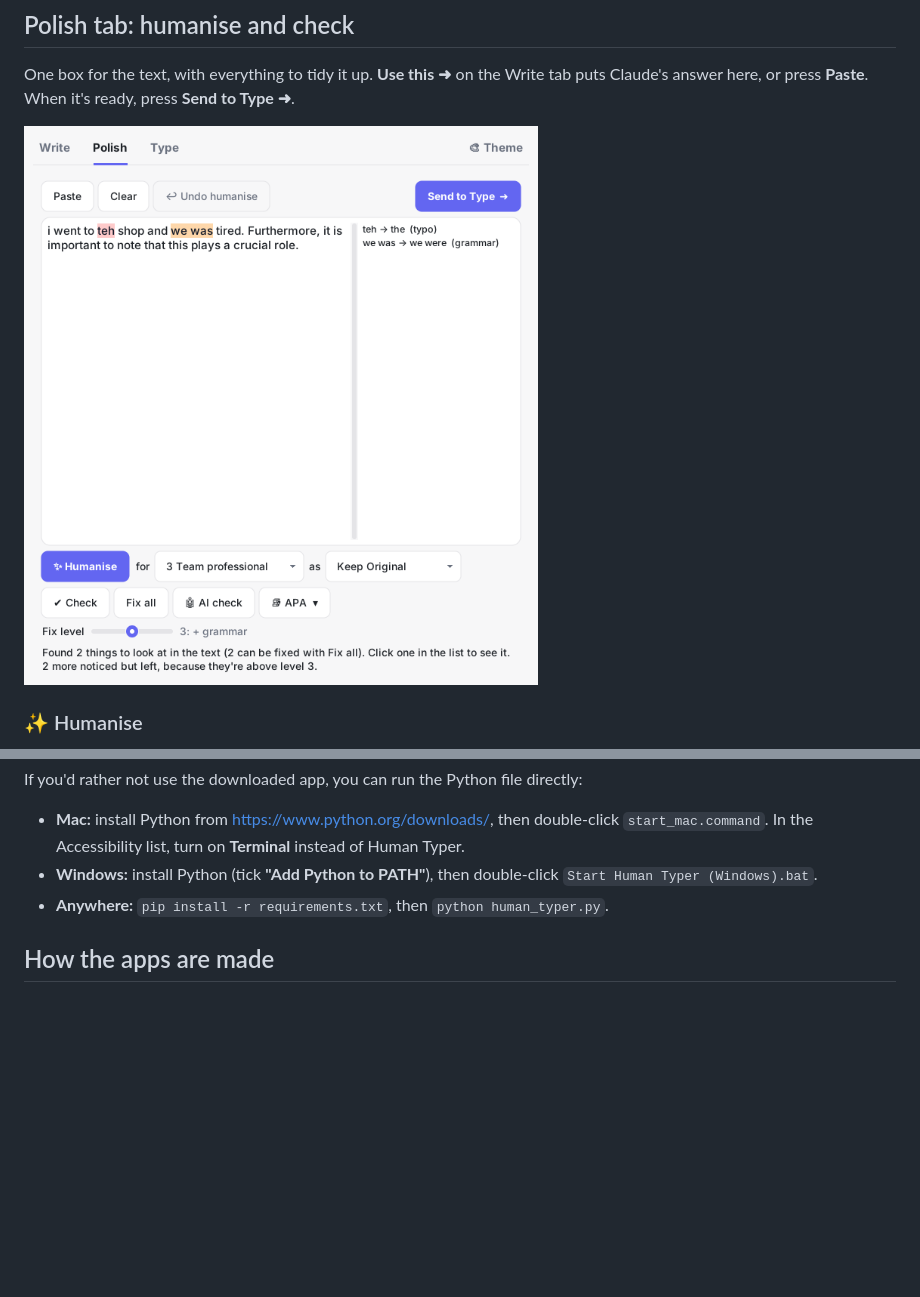
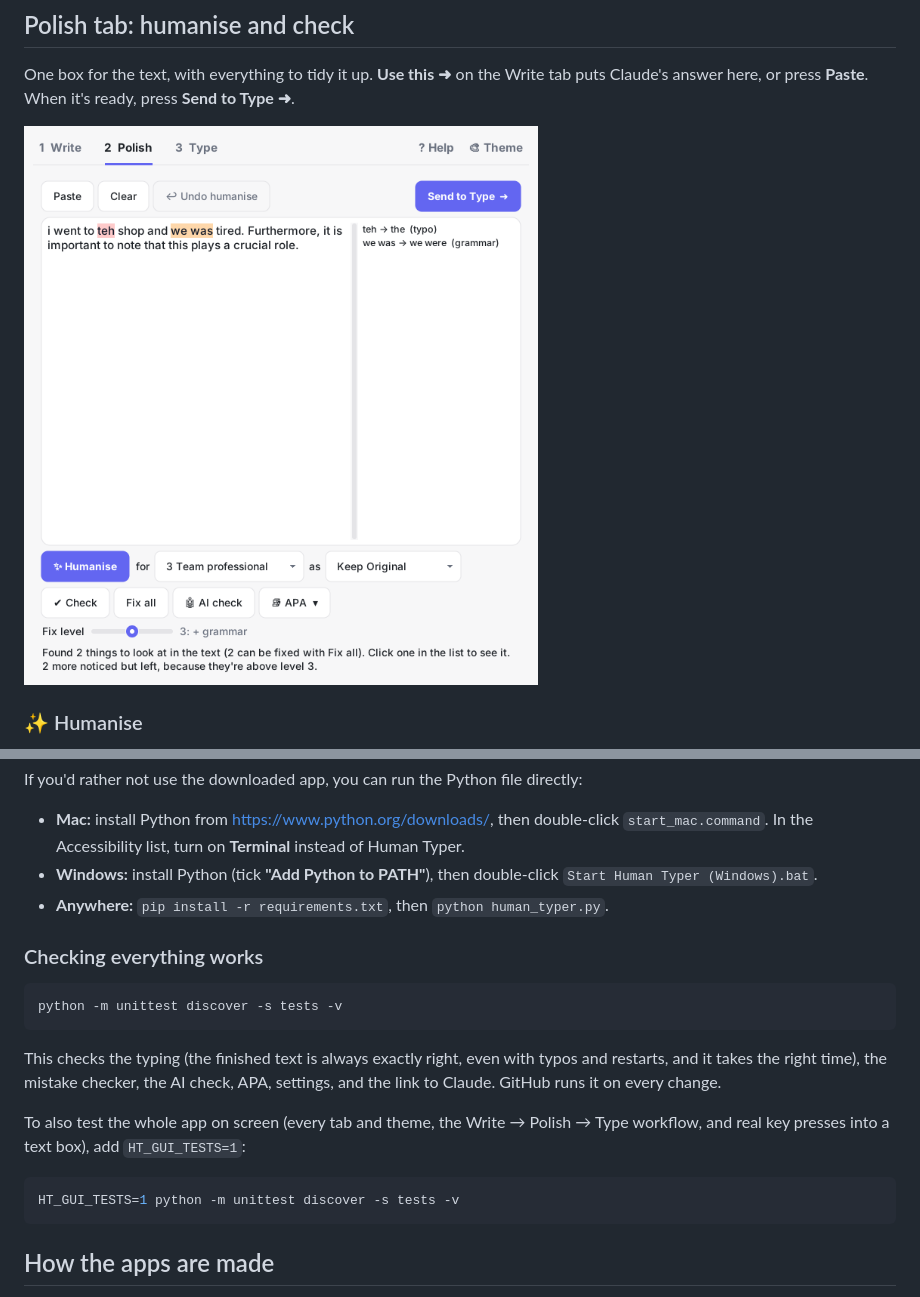
Before and after one commit to Xtroychaos/human-typer, a Markdown page: README.md, 2 parts joined by grey strips. GitHub-like rendering; pictures changed too: screenshot-polish.png; blank space fills up the shorter version.

````diff
--- a/README.md
+++ b/README.md
@@ -377,6 +387,22 @@ If you'd rather not use the downloaded app, you can run the Python file directly
 - **Windows:** install Python (tick **"Add Python to PATH"**), then double-click `Start Human Typer (Windows).bat`.
 - **Anywhere:** `pip install -r requirements.txt`, then `python human_typer.py`.
 
+### Checking everything works
+
+```bash
+python -m unittest discover -s tests -v
+```
+
+This checks the typing (the finished text is always exactly right, even with typos and restarts, and it takes the
+right time), the mistake checker, the AI check, APA, settings, and the link to Claude. GitHub runs it on every change.
+
+To also test the whole app on screen (every tab and theme, the Write → Polish → Type workflow, and real key presses
+into a text box), add `HT_GUI_TESTS=1`:
+
+```bash
+HT_GUI_TESTS=1 python -m unittest discover -s tests -v
+```
+
 ## How the apps are made
 
 Every time the code changes on `main`, GitHub builds the Mac and Windows apps on its own computers and puts them on
````
Also changed, not shown: other parts of README.md (+15 -5 lines), screenshot-boxes.png, screenshot.png, 3 other files.
